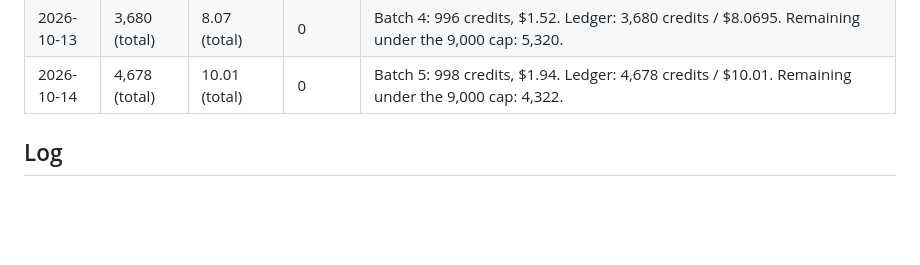
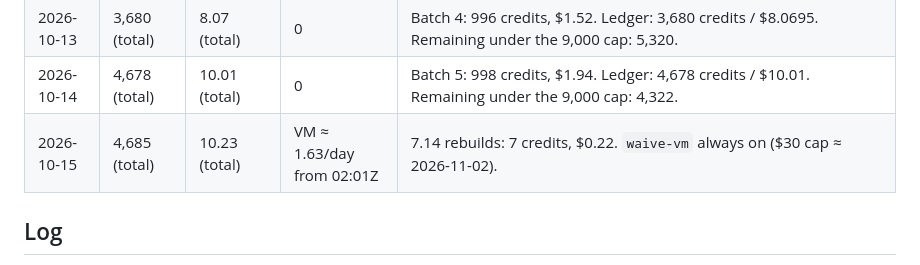
Before and after one commit to Fluffy-SHIBAINU/waive, a Markdown page: docs/PROGRESS.md, the part around one of its changes. Rendered like a GitHub page; blank space fills up the shorter version.

```diff
--- a/docs/PROGRESS.md
+++ b/docs/PROGRESS.md
@@ -243,6 +243,7 @@ Plan: `docs/superpowers/plans/2026-10-11-waive-phase-9-single-link-accounts.md`.
 | 2026-10-11 | 2,684 (total) | 6.55 (total) | 0 | Batch 3 in two parts: 996 credits, $1.47, plus live checks of the one-link flow and the three sample letters (≈ $0.01). Ledger: 2,684 credits / $6.5497. Caps: 9,000 credits / $40. |
 | 2026-10-13 | 3,680 (total) | 8.07 (total) | 0 | Batch 4: 996 credits, $1.52. Ledger: 3,680 credits / $8.0695. Remaining under the 9,000 cap: 5,320. |
 | 2026-10-14 | 4,678 (total) | 10.01 (total) | 0 | Batch 5: 998 credits, $1.94. Ledger: 4,678 credits / $10.01. Remaining under the 9,000 cap: 4,322. |
+| 2026-10-15 | 4,685 (total) | 10.23 (total) | VM ≈ 1.63/day from 02:01Z | 7.14 rebuilds: 7 credits, $0.22. `waive-vm` always on ($30 cap ≈ 2026-11-02). |
 
 ## Log
 
```
Also changed, not shown: other parts of docs/PROGRESS.md (+1 -1 lines), README.md (+1 -1 lines), docs/devpost/submission.md (+1 -1 lines).
